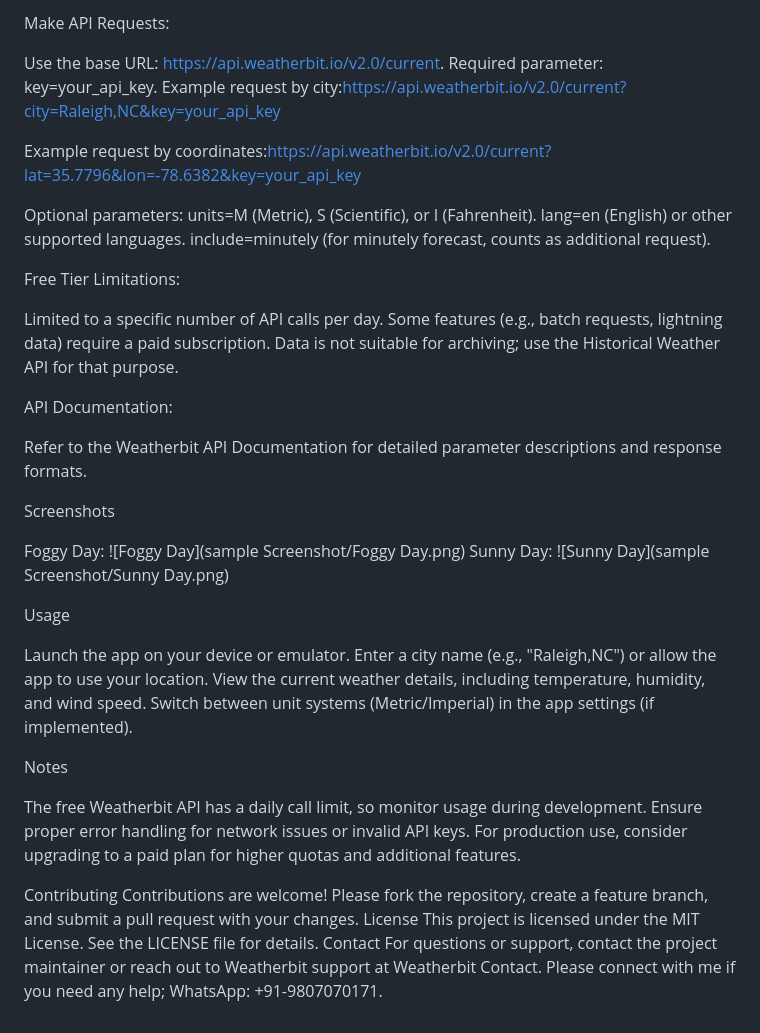
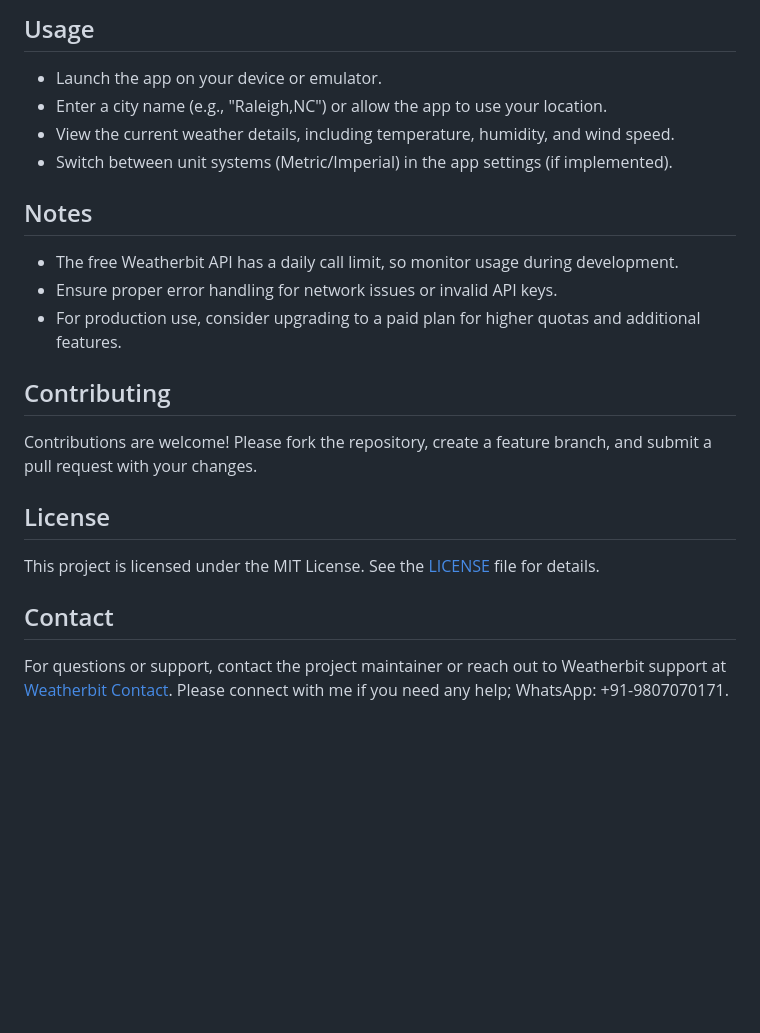
Before and after one commit to Arpit980jai/curremtweather, a Markdown page: README.md, the part around one of its changes. Drawn GitHub-style; blank space fills up the shorter version.

```diff
--- a/README.md
+++ b/README.md
@@ -86,56 +110,20 @@ The free tier includes a limited number of API calls per day (typically 500 call
 
-Make API Requests:
+## Usage
+- Launch the app on your device or emulator.
+- Enter a city name (e.g., "Raleigh,NC") or allow the app to use your location.
+- View the current weather details, including temperature, humidity, and wind speed.
+- Switch between unit systems (Metric/Imperial) in the app settings (if implemented).
 
-Use the base URL: https://api.weatherbit.io/v2.0/current.
-Required parameter: key=your_api_key.
-Example request by city:https://api.weatherbit.io/v2.0/current?city=Raleigh,NC&key=your_api_key
+## Notes
+- The free Weatherbit API has a daily call limit, so monitor usage during development.
+- Ensure proper error handling for network issues or invalid API keys.
+- For production use, consider upgrading to a paid plan for higher quotas and additional features.
 
+## Contributing
+Contributions are welcome! Please fork the repository, create a feature branch, and submit a pull request with your changes.
 
-Example request by coordinates:https://api.weatherbit.io/v2.0/current?lat=35.7796&lon=-78.6382&key=your_api_key
+## License
+This project is licensed under the MIT License. See the [LICENSE](LICENSE) file for details.
 
-
-Optional parameters:
-units=M (Metric), S (Scientific), or I (Fahrenheit).
-lang=en (English) or other supported languages.
-include=minutely (for minutely forecast, counts as additional request).
-
-
-
-
-Free Tier Limitations:
-
-Limited to a specific number of API calls per day.
-Some features (e.g., batch requests, lightning data) require a paid subscription.
-Data is not suitable for archiving; use the Historical Weather API for that purpose.
-
-
-API Documentation:
-
-Refer to the Weatherbit API Documentation for detailed parameter descriptions and response formats.
-
-
-
-Screenshots
-
-Foggy Day: ![Foggy Day](sample Screenshot/Foggy Day.png)
-Sunny Day: ![Sunny Day](sample Screenshot/Sunny Day.png)
-
-Usage
-
-Launch the app on your device or emulator.
-Enter a city name (e.g., "Raleigh,NC") or allow the app to use your location.
-View the current weather details, including temperature, humidity, and wind speed.
-Switch between unit systems (Metric/Imperial) in the app settings (if implemented).
-
-Notes
-
-The free Weatherbit API has a daily call limit, so monitor usage during development.
-Ensure proper error handling for network issues or invalid API keys.
-For production use, consider upgrading to a paid plan for higher quotas and additional features.
-
-Contributing
-Contributions are welcome! Please fork the repository, create a feature branch, and submit a pull request with your changes.
-License
-This project is licensed under the MIT License. See the LICENSE file for details.
-Contact
-For questions or support, contact the project maintainer or reach out to Weatherbit support at Weatherbit Contact. Please connect with me if you need any help; WhatsApp: +91-9807070171.
+## Contact
+For questions or support, contact the project maintainer or reach out to Weatherbit support at [Weatherbit Contact](https://www.weatherbit.io/contact). Please connect with me if you need any help; WhatsApp: +91-9807070171.
```
Also changed, not shown: other parts of README.md (+78 -54 lines).
